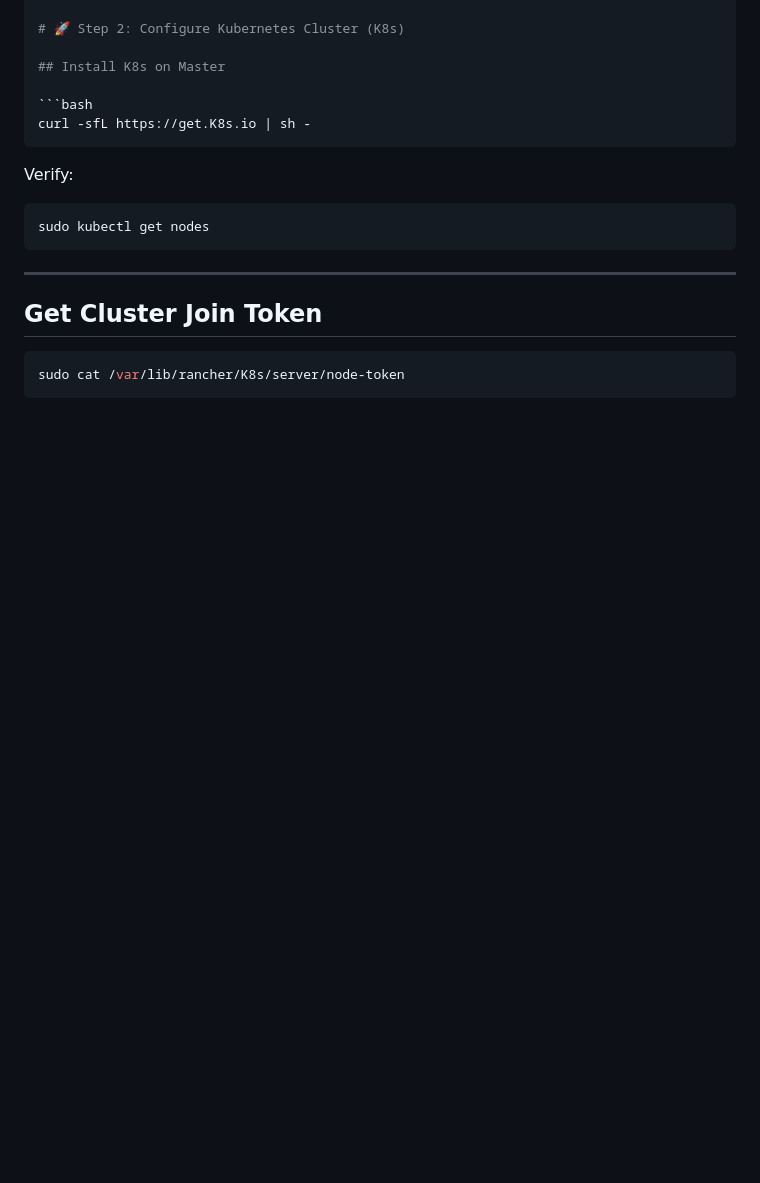
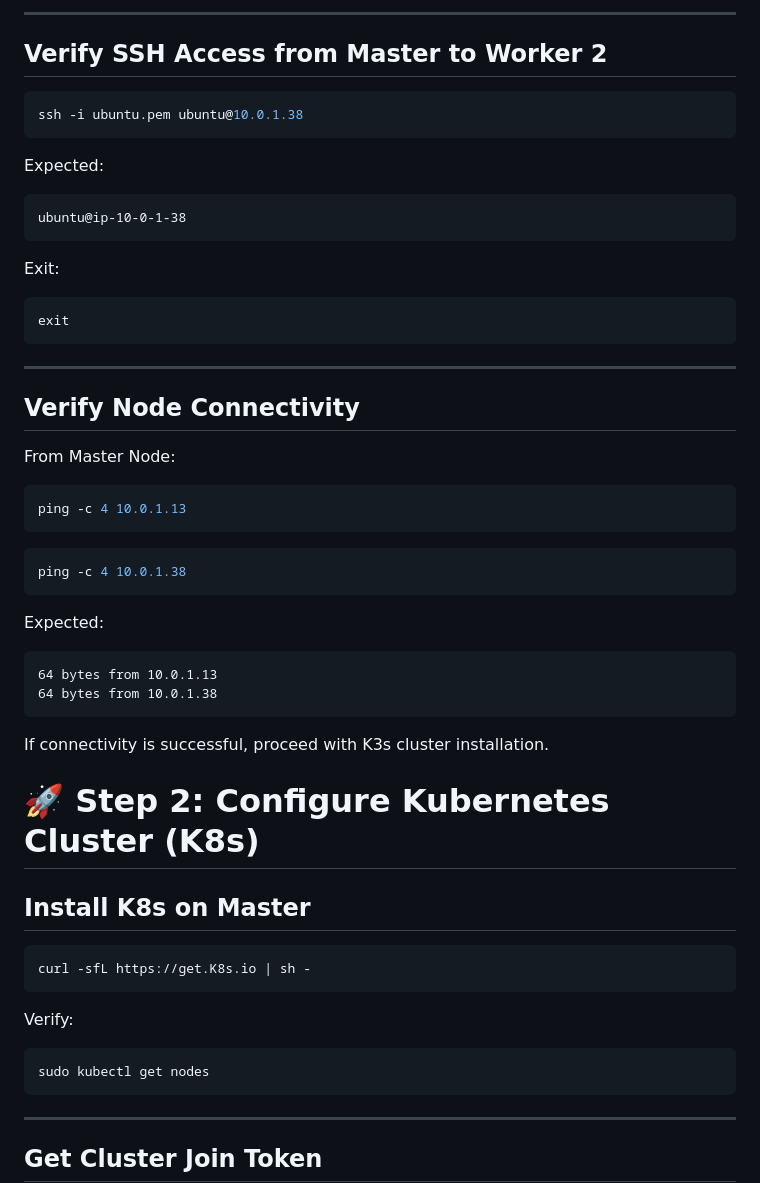
Before and after one commit to Shreyamaidaragi25/GitOps-Driven-Microservices-Infrastructure-on-Self-Managed-Kubernetes, a Markdown page: README.md, the part around one of its changes. Drawn GitHub-style; blank space fills up the shorter version.

````diff
--- a/README.md
+++ b/README.md
@@ -171,3 +331,45 @@ sudo cat /var/lib/rancher/K8s/server/node-token
+---
+
+## Verify SSH Access from Master to Worker 2
+
+```bash
+ssh -i ubuntu.pem ubuntu@10.0.1.38
+```
+
+Expected:
+
+```text
+ubuntu@ip-10-0-1-38
+```
+
+Exit:
+
+```bash
+exit
+```
+
+---
+
+## Verify Node Connectivity
+
+From Master Node:
+
+```bash
+ping -c 4 10.0.1.13
+```
+
+```bash
+ping -c 4 10.0.1.38
+```
+
+Expected:
+
+```text
+64 bytes from 10.0.1.13
+64 bytes from 10.0.1.38
+```
+
+If connectivity is successful, proceed with K3s cluster installation.
 
 # 🚀 Step 2: Configure Kubernetes Cluster (K8s)
 
````
Also changed, not shown: other parts of README.md (+181 -21 lines).
